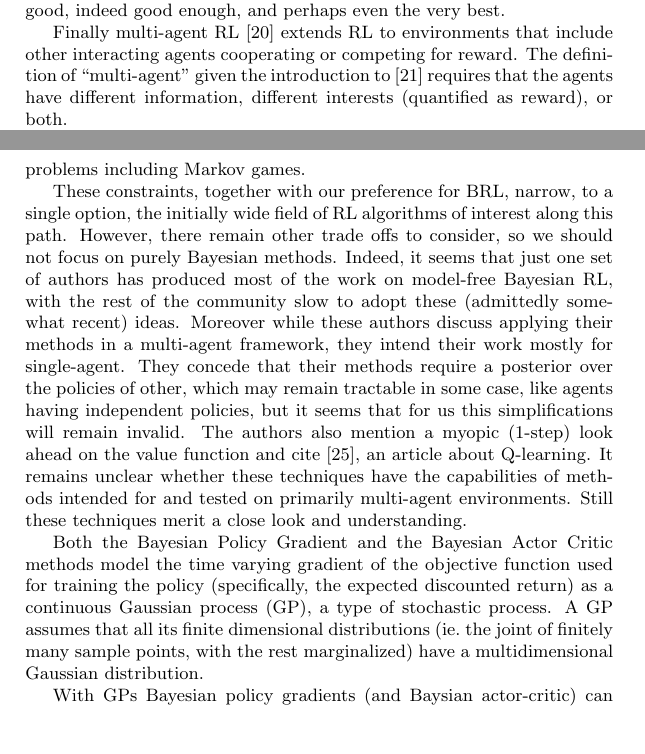
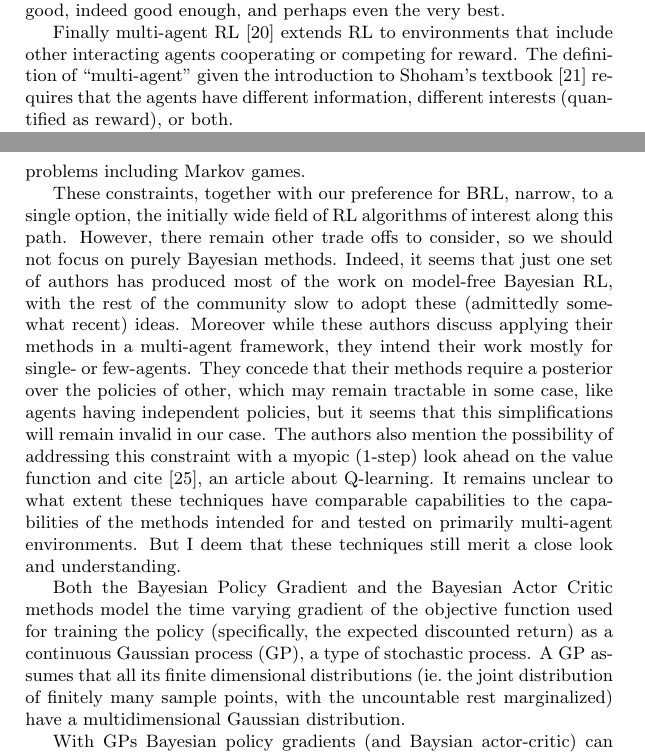
Before and after one commit to seancarverphd/marl-lit-review, a LaTeX document (review.tex): two parts of pages 7 and 8 of 10 before the commit and two parts of pages 7 and 8 of 11 after it, joined at a grey line, cut so that both start at the same text, the shorter picture padded with empty space. Compiled offline with pdfLaTeX.

Commit message:
Some modifications of review.tex

```diff
--- a/review.tex
+++ b/review.tex
@@ -353,9 +353,9 @@ and perhaps even the very best.
 Finally multi-agent RL \cite{bucsoniu2010multi} extends RL to
 environments that include other interacting agents cooperating or
 competing for reward.  The definition of ``multi-agent'' given the
-introduction to \cite{shoham2008multiagent} requires that the agents have
-different information, different interests (quantified as reward), or
-both.
+introduction to Shoham's textbook \cite{shoham2008multiagent} requires
+that the agents have different information, different interests
+(quantified as reward), or both.
 
 By this definition, Hoffmann's implementation of search and rescue
 \cite{hoffmann2009mobile}, discussed above, does \emph{not} qualify as
@@ -417,24 +417,26 @@ that just one set of authors has produced most of the work on
 model-free Bayesian RL, with the rest of the community slow to adopt
 these (admittedly somewhat recent) ideas.  Moreover while these
 authors discuss applying their methods in a multi-agent framework,
-they intend their work mostly for single-agent.  They concede that
-their methods require a posterior over the policies of other, which
-may remain tractable in some case, like agents having independent
-policies, but it seems that for us this simplifications will remain
-invalid.  The authors also mention a myopic (1-step) look ahead on the
+they intend their work mostly for single- or few-agents.  They concede
+that their methods require a posterior over the policies of other,
+which may remain tractable in some case, like agents having
+independent policies, but it seems that this simplifications will
+remain invalid in our case.  The authors also mention the possibility
+of addressing this constraint with a myopic (1-step) look ahead on the
 value function and cite \cite{dearden1998bayesian}, an article about
-Q-learning.  It remains unclear whether these techniques have the
-capabilities of methods intended for and tested on primarily
-multi-agent environments.  Still these techniques merit a close look
-and understanding.
+Q-learning.  It remains unclear to what extent these techniques have
+comparable capabilities to the capabilities of the methods intended
+for and tested on primarily multi-agent environments.  But I deem that
+these techniques still merit a close look and understanding.
 
 Both the Bayesian Policy Gradient and the Bayesian Actor Critic
 methods model the time varying gradient of the objective function used
 for training the policy (specifically, the expected discounted return)
 as a continuous Gaussian process (GP), a type of stochastic process.
 A GP assumes that all its finite dimensional distributions (ie.\ the
-joint of finitely many sample points, with the rest marginalized) have
-a multidimensional Gaussian distribution.
+joint distribution of finitely many sample points, with the
+uncountable rest marginalized) have a multidimensional Gaussian
+distribution.
 
 With GPs Bayesian policy gradients (and Baysian actor-critic) can
 perform inference on the posterior of the gradient conditioned on the
```
Also changed, not shown: review.pdf.
